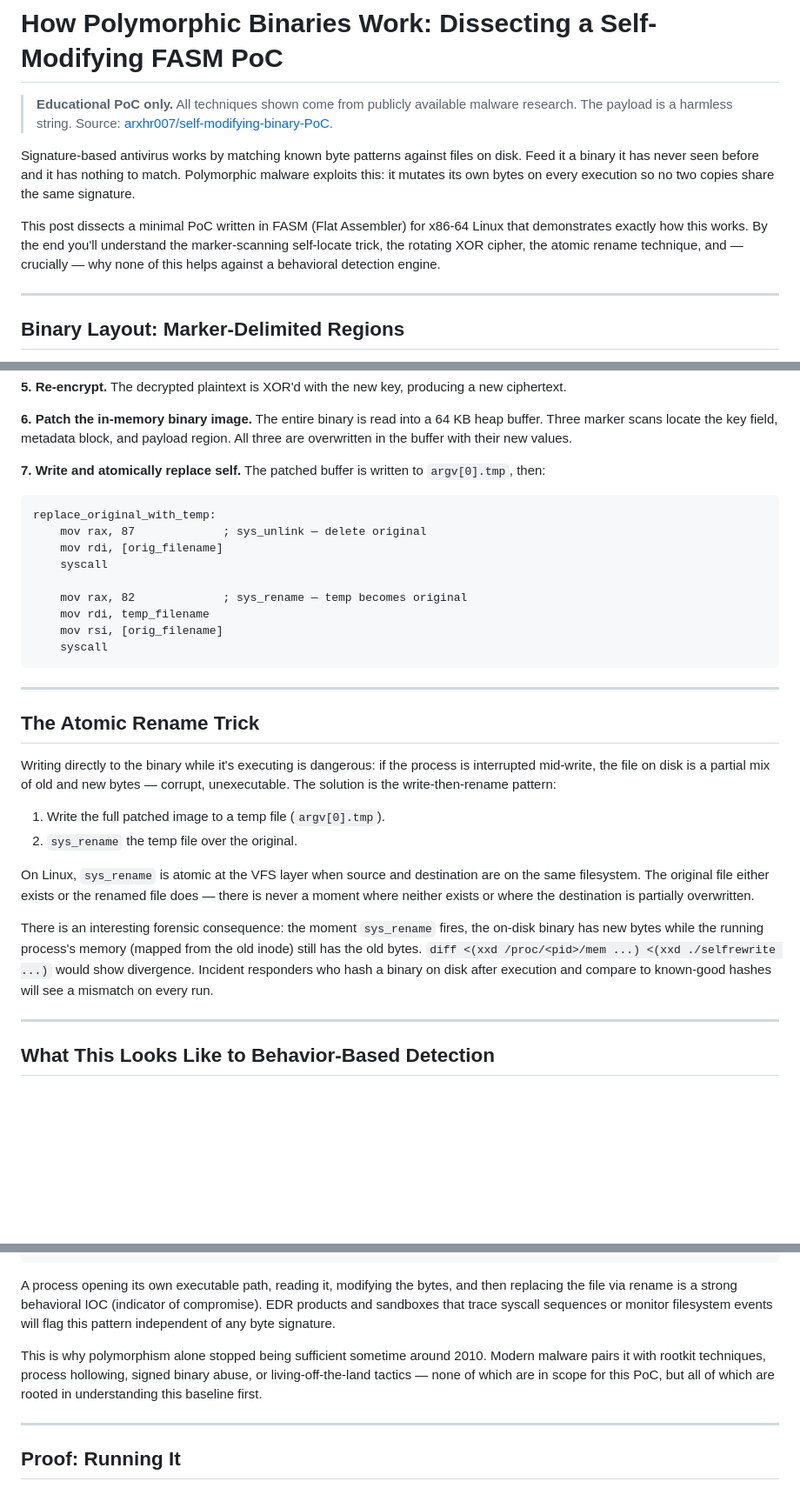
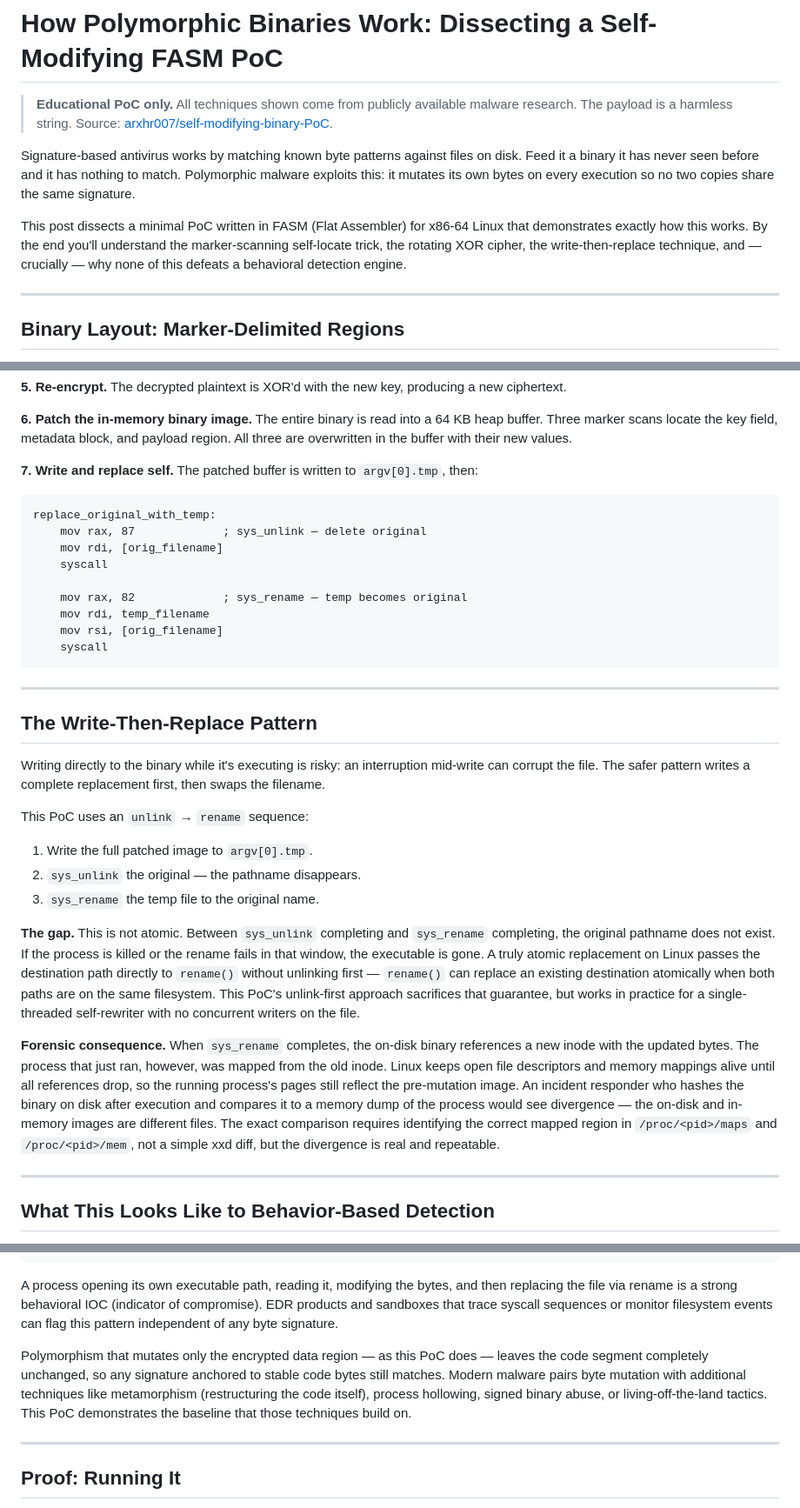
Before and after one commit to arxhr007/arxhr007.github.io, a Markdown page: src/blogs/self-modifying-binary.md, 3 parts joined by grey strips. Shown at 87% size. Rendered like a GitHub page; blank space fills up the shorter version.

````diff
--- a/src/blogs/self-modifying-binary.md
+++ b/src/blogs/self-modifying-binary.md
@@ -4,7 +4,7 @@
 
 Signature-based antivirus works by matching known byte patterns against files on disk. Feed it a binary it has never seen before and it has nothing to match. Polymorphic malware exploits this: it mutates its own bytes on every execution so no two copies share the same signature.
 
-This post dissects a minimal PoC written in FASM (Flat Assembler) for x86-64 Linux that demonstrates exactly how this works. By the end you'll understand the marker-scanning self-locate trick, the rotating XOR cipher, the atomic rename technique, and — crucially — why none of this helps against a behavioral detection engine.
+This post dissects a minimal PoC written in FASM (Flat Assembler) for x86-64 Linux that demonstrates exactly how this works. By the end you'll understand the marker-scanning self-locate trick, the rotating XOR cipher, the write-then-replace technique, and — crucially — why none of this defeats a behavioral detection engine.
 
 ---
 
@@ -123,7 +139,7 @@ generate_new_key:
 
 **6. Patch the in-memory binary image.** The entire binary is read into a 64 KB heap buffer. Three marker scans locate the key field, metadata block, and payload region. All three are overwritten in the buffer with their new values.
 
-**7. Write and atomically replace self.** The patched buffer is written to `argv[0].tmp`, then:
+**7. Write and replace self.** The patched buffer is written to `argv[0].tmp`, then:
 
 ```asm
 replace_original_with_temp:
@@ -139,16 +155,19 @@ replace_original_with_temp:
 
 ---
 
-## The Atomic Rename Trick
+## The Write-Then-Replace Pattern
 
-Writing directly to the binary while it's executing is dangerous: if the process is interrupted mid-write, the file on disk is a partial mix of old and new bytes — corrupt, unexecutable. The solution is the write-then-rename pattern:
+Writing directly to the binary while it's executing is risky: an interruption mid-write can corrupt the file. The safer pattern writes a complete replacement first, then swaps the filename.
 
-1. Write the full patched image to a temp file (`argv[0].tmp`).
-2. `sys_rename` the temp file over the original.
+This PoC uses an `unlink` → `rename` sequence:
 
-On Linux, `sys_rename` is atomic at the VFS layer when source and destination are on the same filesystem. The original file either exists or the renamed file does — there is never a moment where neither exists or where the destination is partially overwritten.
+1. Write the full patched image to `argv[0].tmp`.
+2. `sys_unlink` the original — the pathname disappears.
+3. `sys_rename` the temp file to the original name.
 
-There is an interesting forensic consequence: the moment `sys_rename` fires, the on-disk binary has new bytes while the running process's memory (mapped from the old inode) still has the old bytes. `diff <(xxd /proc/<pid>/mem ...) <(xxd ./selfrewrite ...)` would show divergence. Incident responders who hash a binary on disk after execution and compare to known-good hashes will see a mismatch on every run.
+**The gap.** This is not atomic. Between `sys_unlink` completing and `sys_rename` completing, the original pathname does not exist. If the process is killed or the rename fails in that window, the executable is gone. A truly atomic replacement on Linux passes the destination path directly to `rename()` without unlinking first — `rename()` can replace an existing destination atomically when both paths are on the same filesystem. This PoC's unlink-first approach sacrifices that guarantee, but works in practice for a single-threaded self-rewriter with no concurrent writers on the file.
+
+**Forensic consequence.** When `sys_rename` completes, the on-disk binary references a new inode with the updated bytes. The process that just ran, however, was mapped from the old inode. Linux keeps open file descriptors and memory mappings alive until all references drop, so the running process's pages still reflect the pre-mutation image. An incident responder who hashes the binary on disk after execution and compares it to a memory dump of the process would see divergence — the on-disk and in-memory images are different files. The exact comparison requires identifying the correct mapped region in `/proc/<pid>/maps` and `/proc/<pid>/mem`, not a simple xxd diff, but the divergence is real and repeatable.
 
 ---
 
@@ -169,9 +188,9 @@ unlink(argv[0])                 ← deletes itself
 rename("argv[0].tmp", argv[0])  ← replaces itself
 ```
 
-A process opening its own executable path, reading it, modifying the bytes, and then replacing the file via rename is a strong behavioral IOC (indicator of compromise). EDR products and sandboxes that trace syscall sequences or monitor filesystem events will flag this pattern independent of any byte signature.
+A process opening its own executable path, reading it, modifying the bytes, and then replacing the file via rename is a strong behavioral IOC (indicator of compromise). EDR products and sandboxes that trace syscall sequences or monitor filesystem events can flag this pattern independent of any byte signature.
 
-This is why polymorphism alone stopped being sufficient sometime around 2010. Modern malware pairs it with rootkit techniques, process hollowing, signed binary abuse, or living-off-the-land tactics — none of which are in scope for this PoC, but all of which are rooted in understanding this baseline first.
+Polymorphism that mutates only the encrypted data region — as this PoC does — leaves the code segment completely unchanged, so any signature anchored to stable code bytes still matches. Modern malware pairs byte mutation with additional techniques like metamorphism (restructuring the code itself), process hollowing, signed binary abuse, or living-off-the-land tactics. This PoC demonstrates the baseline that those techniques build on.
 
 ---
 
````
Also changed, not shown: other parts of src/blogs/self-modifying-binary.md (+41 -25 lines).
